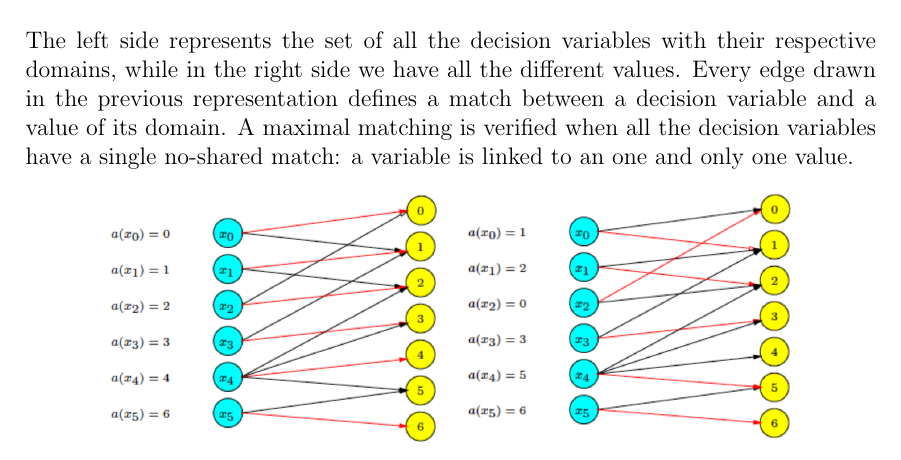
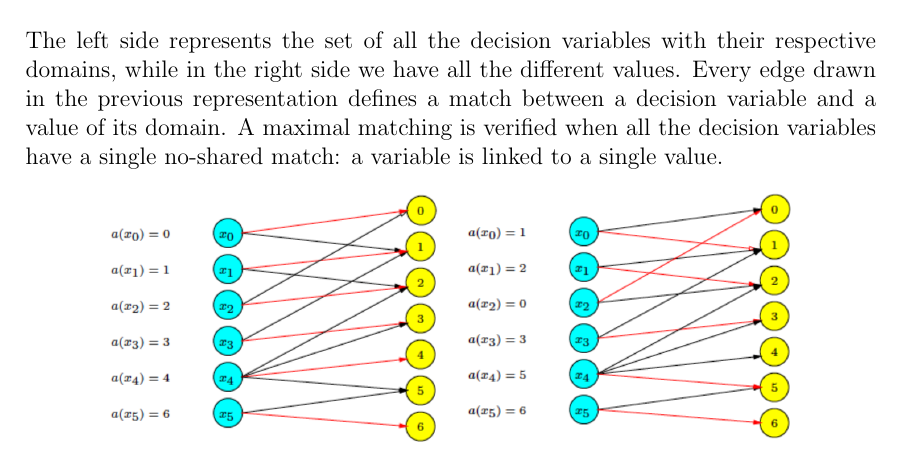
Before and after one commit to Canghiari04/Combinatorial-Decision-Making-and-Optimization, a LaTeX thesis (Notes_1/main.tex, which reads Notes_1/sections/3_8.tex): part of page 34 of 35, cut so that both start at the same text. Compiled offline with pdfLaTeX.

Commit message:
corrected spelling mistake

```diff
--- a/Notes_1/sections/3_8.tex
+++ b/Notes_1/sections/3_8.tex
@@ -58,7 +58,7 @@ Generally, a bipartite graph is composed as in the image below. \vspace{3.5pt}
 \end{center} \vspace{3.5pt}
 The left side represents the set of all the decision variables with their respective domains, while in the right side we have all the different values.
 Every edge drawn in the previous representation defines a match between a decision variable and a value of its domain. A maximal matching is verified
-when all the decision variables have a single no-shared match: a variable is linked to an one and only one value. \vspace{3.5pt}
+when all the decision variables have a single no-shared match: a variable is linked to a single value. \vspace{3.5pt}
 \begin{center}
     \includegraphics[width = 0.8\textwidth]{img/img12.png}
 \end{center} \vspace{3.5pt}
```
Also changed, not shown: Notes_1/main.pdf.
